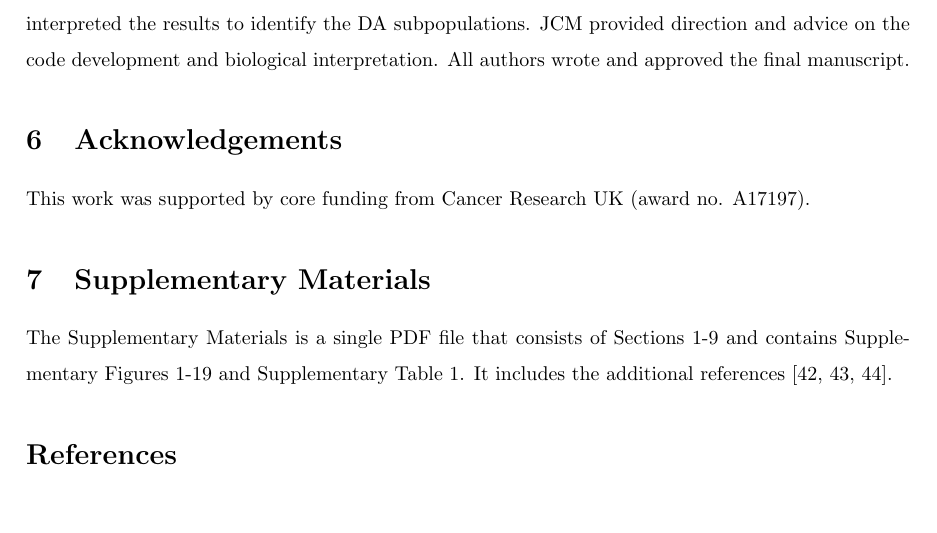
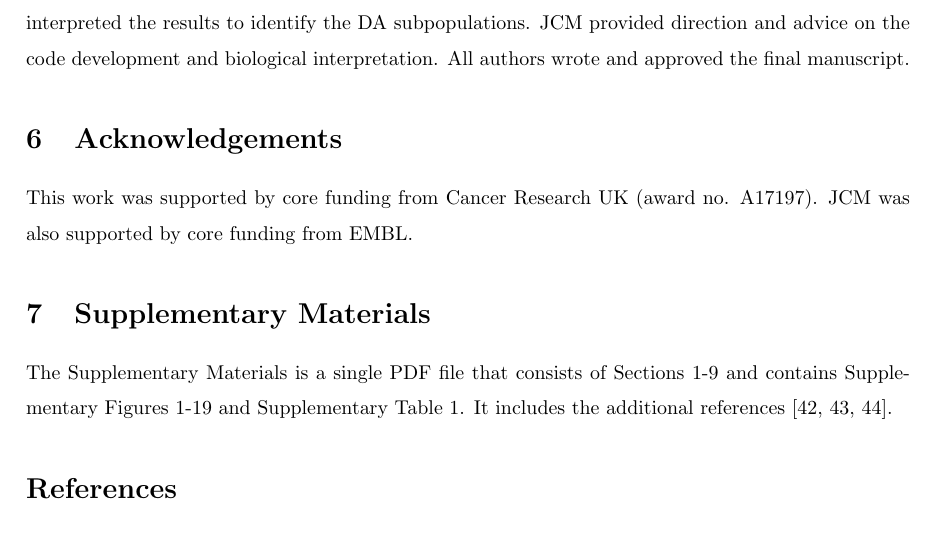
Before and after one commit to MarioniLab/DAMethods2016, a LaTeX document (manuscript/description.tex): part of page 16 of 26, cut so that both start at the same text, the shorter picture padded with empty space. Compiled offline with pdfLaTeX.

Commit message:
Added core funding statement.

```diff
--- a/manuscript/description.tex
+++ b/manuscript/description.tex
@@ -622,6 +622,7 @@ All authors wrote and approved the final manuscript.
 
 \section{Acknowledgements}
 This work was supported by core funding from Cancer Research UK (award no. A17197).
+JCM was also supported by core funding from EMBL.
 
 \section{Supplementary Materials}
 The Supplementary Materials is a single PDF file that consists of Sections~1-\suppoverclust{} and contains Supplementary Figures~1-\suppfigclusterreal{} and Supplementary Table~1.
```
